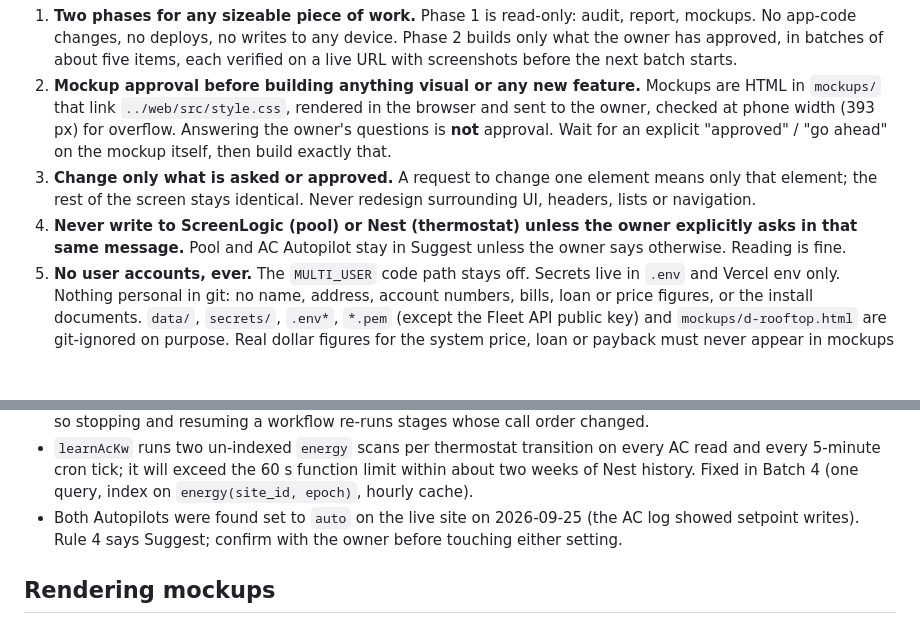
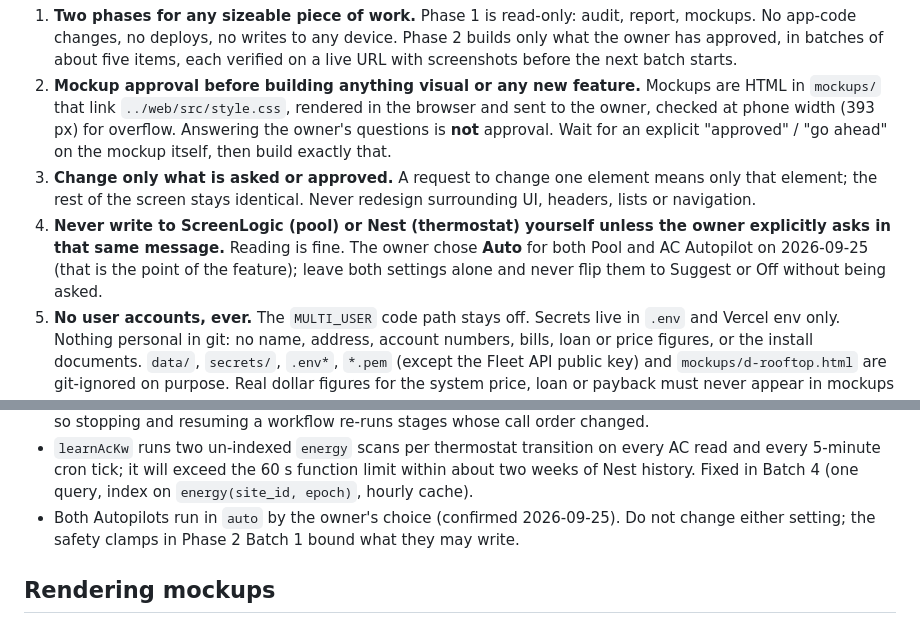
Before and after one commit to bmarshall511/solstice, a Markdown page: CLAUDE.md, 2 parts joined by grey strips. GitHub-like rendering; blank space fills up the shorter version.

Commit message:
CLAUDE.md: Autopilots run in Auto by the owner's choice
Co-Authored-By: Claude Fable 5.1 <noreply@anthropic.com>

```diff
--- a/CLAUDE.md
+++ b/CLAUDE.md
@@ -7,7 +7,7 @@ Solstice is the owner's personal Tesla Powerwall + solar + pool + AC monitor. On
 1. **Two phases for any sizeable piece of work.** Phase 1 is read-only: audit, report, mockups. No app-code changes, no deploys, no writes to any device. Phase 2 builds only what the owner has approved, in batches of about five items, each verified on a live URL with screenshots before the next batch starts.
 2. **Mockup approval before building anything visual or any new feature.** Mockups are HTML in `mockups/` that link `../web/src/style.css`, rendered in the browser and sent to the owner, checked at phone width (393 px) for overflow. Answering the owner's questions is **not** approval. Wait for an explicit "approved" / "go ahead" on the mockup itself, then build exactly that.
 3. **Change only what is asked or approved.** A request to change one element means only that element; the rest of the screen stays identical. Never redesign surrounding UI, headers, lists or navigation.
-4. **Never write to ScreenLogic (pool) or Nest (thermostat) unless the owner explicitly asks in that same message.** Pool and AC Autopilot stay in Suggest unless the owner says otherwise. Reading is fine.
+4. **Never write to ScreenLogic (pool) or Nest (thermostat) yourself unless the owner explicitly asks in that same message.** Reading is fine. The owner chose **Auto** for both Pool and AC Autopilot on 2026-09-25 (that is the point of the feature); leave both settings alone and never flip them to Suggest or Off without being asked.
 5. **No user accounts, ever.** The `MULTI_USER` code path stays off. Secrets live in `.env` and Vercel env only. Nothing personal in git: no name, address, account numbers, bills, loan or price figures, or the install documents. `data/`, `secrets/`, `.env*`, `*.pem` (except the Fleet API public key) and `mockups/d-rooftop.html` are git-ignored on purpose. Real dollar figures for the system price, loan or payback must never appear in mockups or docs.
 6. **Phase 2 work happens on a branch with Vercel preview deployments.** Merge to `main` only after the owner has tried the preview and approved. Never force-push. Never drop or rewrite database tables.
 7. The owner wants Claude to handle secrets and setup steps for this private app (Vercel, Neon, GCP) itself rather than asking him to, but never asks for or types Tesla credentials or payment details.
@@ -47,7 +47,7 @@ Solstice is the owner's personal Tesla Powerwall + solar + pool + AC monitor. On
 - **Vercel CLI deploys upload the working directory**; without a `.vercelignore` that lists `.env*`, `secrets/`, `data/` and `mockups/d-rooftop.html`, those files ride along as deployment sources. Add it before the next deploy.
 - **Workflow resume caching** (Claude tooling): cached agent results key on call order as well as prompt/options, so stopping and resuming a workflow re-runs stages whose call order changed.
 - `learnAcKw` runs two un-indexed `energy` scans per thermostat transition on every AC read and every 5-minute cron tick; it will exceed the 60 s function limit within about two weeks of Nest history. Fixed in Batch 4 (one query, index on `energy(site_id, epoch)`, hourly cache).
-- Both Autopilots were found set to `auto` on the live site on 2026-09-25 (the AC log showed setpoint writes). Rule 4 says Suggest; confirm with the owner before touching either setting.
+- Both Autopilots run in `auto` by the owner's choice (confirmed 2026-09-25). Do not change either setting; the safety clamps in Phase 2 Batch 1 bound what they may write.
 
 ## Rendering mockups
 
```
